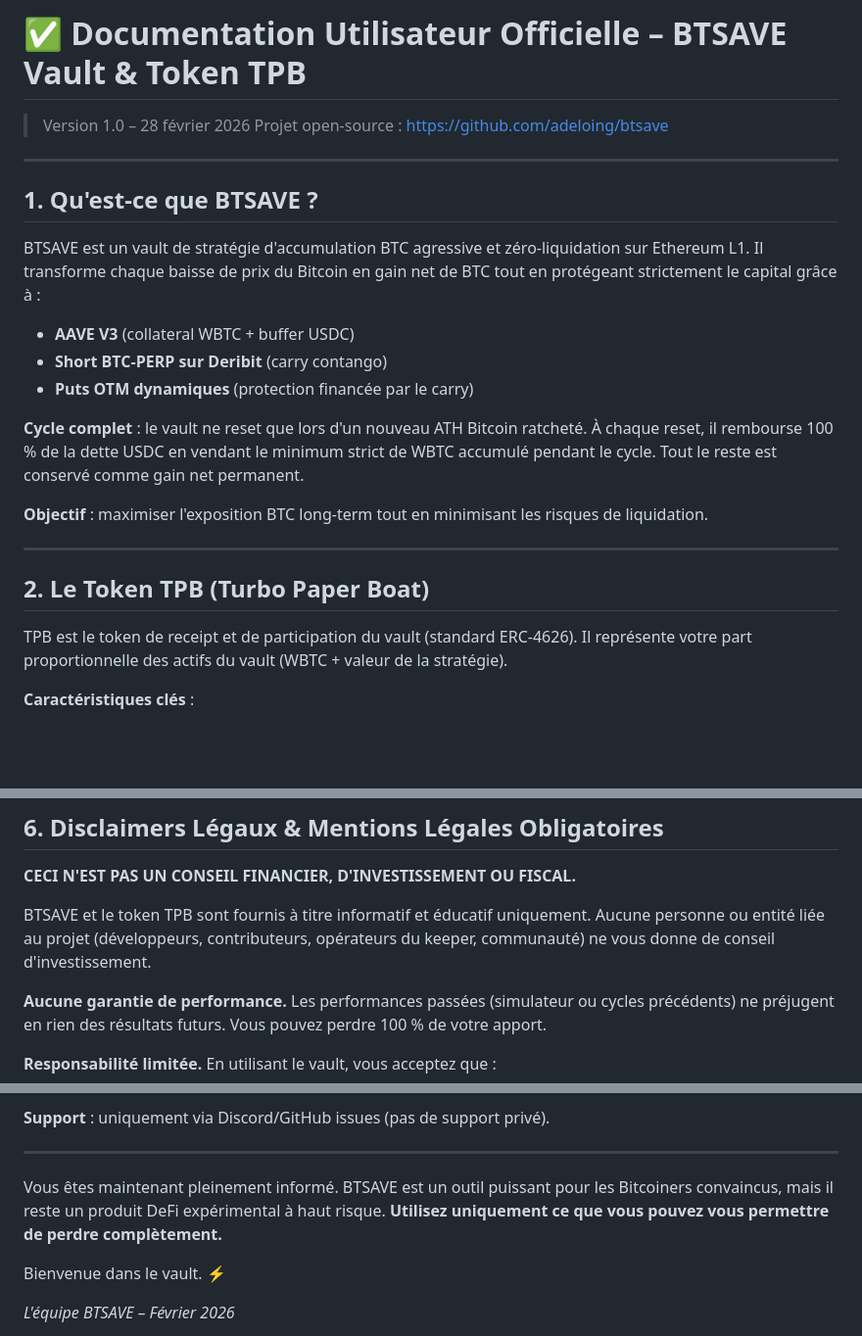
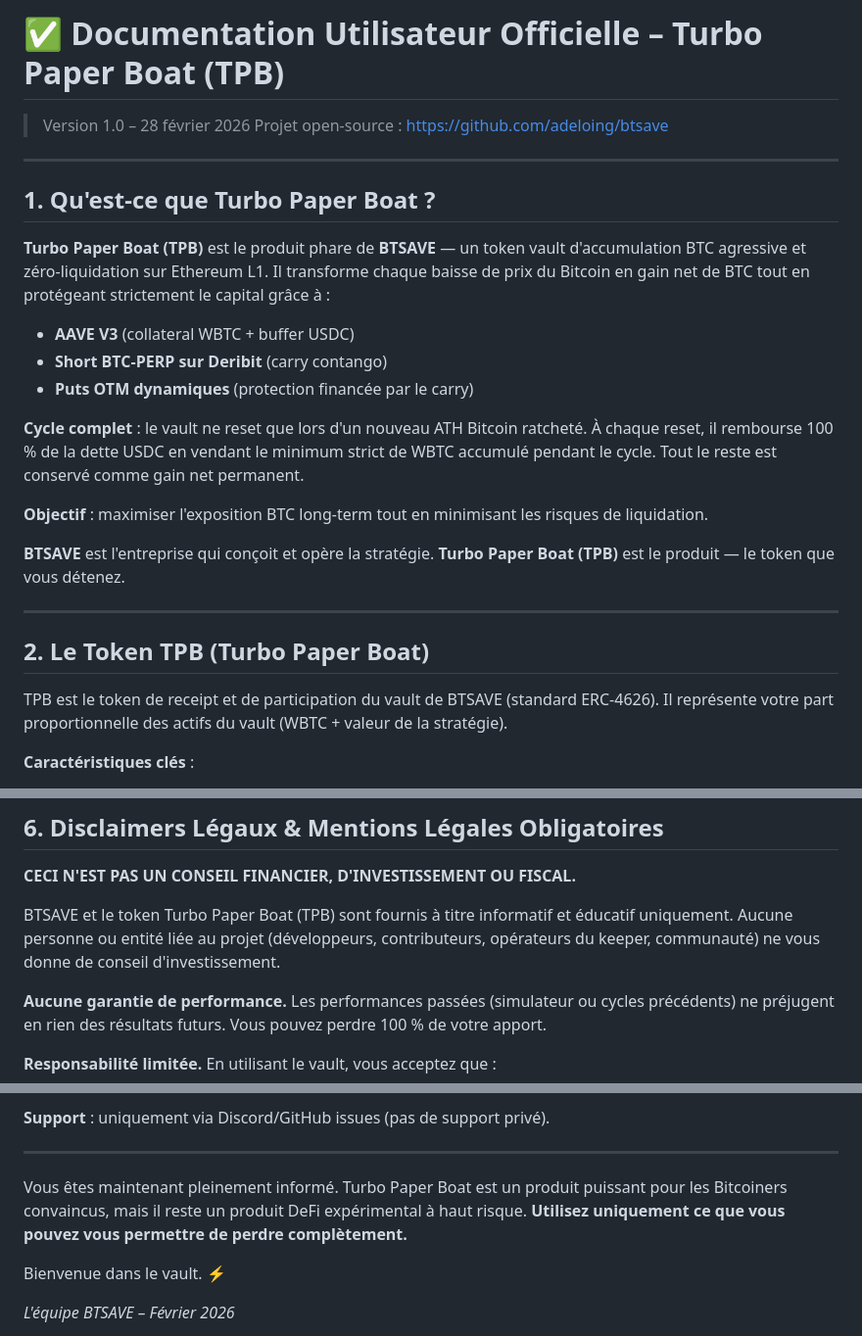
Before and after one commit to adeloing/btsave, a Markdown page: docs/USER-GUIDE.md, 3 parts joined by grey strips. Shown at 98% size. Drawn GitHub-style; blank space fills up the shorter version.

```diff
--- a/docs/USER-GUIDE.md
+++ b/docs/USER-GUIDE.md
@@ -1,13 +1,13 @@
-# ✅ Documentation Utilisateur Officielle – BTSAVE Vault & Token TPB
+# ✅ Documentation Utilisateur Officielle – Turbo Paper Boat (TPB)
 
 > Version 1.0 – 28 février 2026
 > Projet open-source : https://github.com/adeloing/btsave
 
 ---
 
-## 1. Qu'est-ce que BTSAVE ?
+## 1. Qu'est-ce que Turbo Paper Boat ?
 
-BTSAVE est un vault de stratégie d'accumulation BTC agressive et zéro-liquidation sur Ethereum L1. Il transforme chaque baisse de prix du Bitcoin en gain net de BTC tout en protégeant strictement le capital grâce à :
+**Turbo Paper Boat (TPB)** est le produit phare de **BTSAVE** — un token vault d'accumulation BTC agressive et zéro-liquidation sur Ethereum L1. Il transforme chaque baisse de prix du Bitcoin en gain net de BTC tout en protégeant strictement le capital grâce à :
 
 - **AAVE V3** (collateral WBTC + buffer USDC)
 - **Short BTC-PERP sur Deribit** (carry contango)
@@ -17,11 +17,13 @@ BTSAVE est un vault de stratégie d'accumulation BTC agressive et zéro-liquidat
 
 **Objectif** : maximiser l'exposition BTC long-term tout en minimisant les risques de liquidation.
 
+**BTSAVE** est l'entreprise qui conçoit et opère la stratégie. **Turbo Paper Boat (TPB)** est le produit — le token que vous détenez.
+
 ---
 
 ## 2. Le Token TPB (Turbo Paper Boat)
 
-TPB est le token de receipt et de participation du vault (standard ERC-4626). Il représente votre part proportionnelle des actifs du vault (WBTC + valeur de la stratégie).
+TPB est le token de receipt et de participation du vault de BTSAVE (standard ERC-4626). Il représente votre part proportionnelle des actifs du vault (WBTC + valeur de la stratégie).
 
 **Caractéristiques clés** :
 
@@ -95,7 +97,7 @@ Tout est automatisé via keeper + bots, avec alertes Telegram et dashboard.
 
 **CECI N'EST PAS UN CONSEIL FINANCIER, D'INVESTISSEMENT OU FISCAL.**
 
-BTSAVE et le token TPB sont fournis à titre informatif et éducatif uniquement. Aucune personne ou entité liée au projet (développeurs, contributeurs, opérateurs du keeper, communauté) ne vous donne de conseil d'investissement.
+BTSAVE et le token Turbo Paper Boat (TPB) sont fournis à titre informatif et éducatif uniquement. Aucune personne ou entité liée au projet (développeurs, contributeurs, opérateurs du keeper, communauté) ne vous donne de conseil d'investissement.
 
 **Aucune garantie de performance.** Les performances passées (simulateur ou cycles précédents) ne préjugent en rien des résultats futurs. Vous pouvez perdre 100 % de votre apport.
 
@@ -139,7 +141,7 @@ BTSAVE et le token TPB sont fournis à titre informatif et éducatif uniquement.
 
 ---
 
-Vous êtes maintenant pleinement informé. BTSAVE est un outil puissant pour les Bitcoiners convaincus, mais il reste un produit DeFi expérimental à haut risque. **Utilisez uniquement ce que vous pouvez vous permettre de perdre complètement.**
+Vous êtes maintenant pleinement informé. Turbo Paper Boat est un produit puissant pour les Bitcoiners convaincus, mais il reste un produit DeFi expérimental à haut risque. **Utilisez uniquement ce que vous pouvez vous permettre de perdre complètement.**
 
 Bienvenue dans le vault. ⚡
 
```
Also changed, not shown: README.md (+3 -1 lines).
